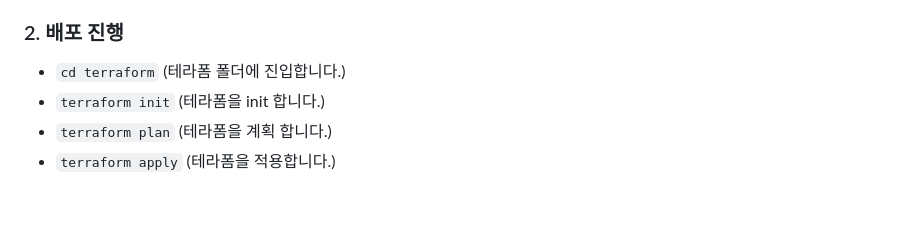
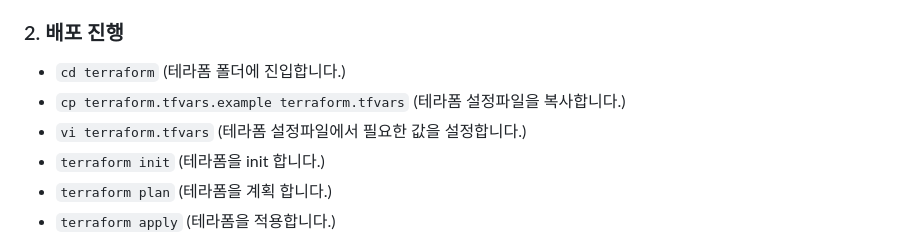
Before and after one commit to SJang1/team02-aws-hackathon, a Markdown page: README.md, the part around the change. GitHub-like rendering; blank space fills up the shorter version.

Commit message:
Update README with terraform.tfvars setup steps

```diff
--- a/README.md
+++ b/README.md
@@ -110,6 +110,8 @@
 
 ### 2. 배포 진행
 - `cd terraform` (테라폼 폴더에 진입합니다.)
+- `cp terraform.tfvars.example terraform.tfvars` (테라폼 설정파일을 복사합니다.)
+- `vi terraform.tfvars` (테라폼 설정파일에서 필요한 값을 설정합니다.)
 - `terraform init` (테라폼을 init 합니다.)
 - `terraform plan` (테라폼을 계획 합니다.)
 - `terraform apply` (테라폼을 적용합니다.)
```
